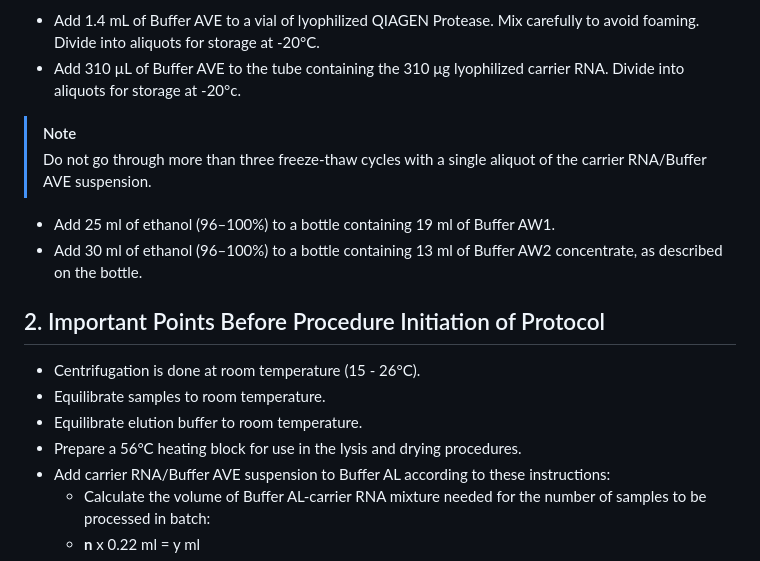
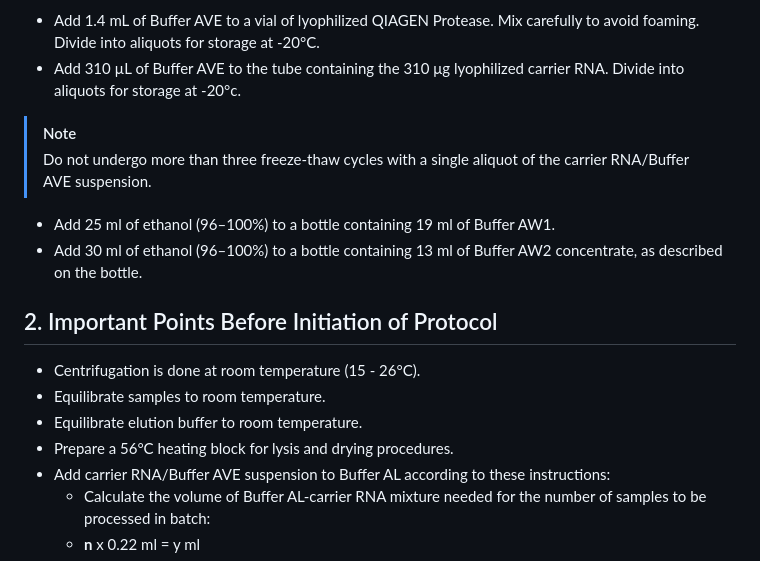
Before and after one commit to bss114/OHMC_Colaboratory, a Markdown page: Protocols/ViralSeq/QIAmpMinEluteViral.md, the part around one of its changes. Drawn GitHub-style.

Commit message:
Update QIAmpMinEluteViral.md
FIxed header in important points before protocol initiation.

```diff
--- a/Protocols/ViralSeq/QIAmpMinEluteViral.md
+++ b/Protocols/ViralSeq/QIAmpMinEluteViral.md
@@ -26,16 +26,16 @@ If it is the first time utilizing this kit and the reagents have not been previo
 - Add 310 µL of Buffer AVE to the tube containing the 310 μg lyophilized carrier RNA. Divide into aliquots for storage at -20°c.
 
 > [!NOTE]
-> Do not go through more than three freeze-thaw cycles with a single aliquot of the carrier RNA/Buffer AVE suspension.
+> Do not undergo more than three freeze-thaw cycles with a single aliquot of the carrier RNA/Buffer AVE suspension.
 
 - Add 25 ml of ethanol (96–100%) to a bottle containing 19 ml of Buffer AW1.
 - Add 30 ml of ethanol (96–100%) to a bottle containing 13 ml of Buffer AW2 concentrate, as described on the bottle.
 
-## 2. Important Points Before Procedure Initiation of Protocol
+## 2. Important Points Before Initiation of Protocol
 - Centrifugation is done at room temperature (15 - 26°C).
 - Equilibrate samples to room temperature.
 - Equilibrate elution buffer to room temperature.
-- Prepare a 56°C heating block for use in the lysis and drying procedures.
+- Prepare a 56°C heating block for lysis and drying procedures.
 - Add carrier RNA/Buffer AVE suspension to Buffer AL according to these instructions:
 	- Calculate the volume of Buffer AL-carrier RNA mixture needed for the number of samples to be processed in batch:
 	- **n** x 0.22 ml = y ml
```
Also changed, not shown: other parts of Protocols/ViralSeq/QIAmpMinEluteViral.md (+1 -1 lines).
